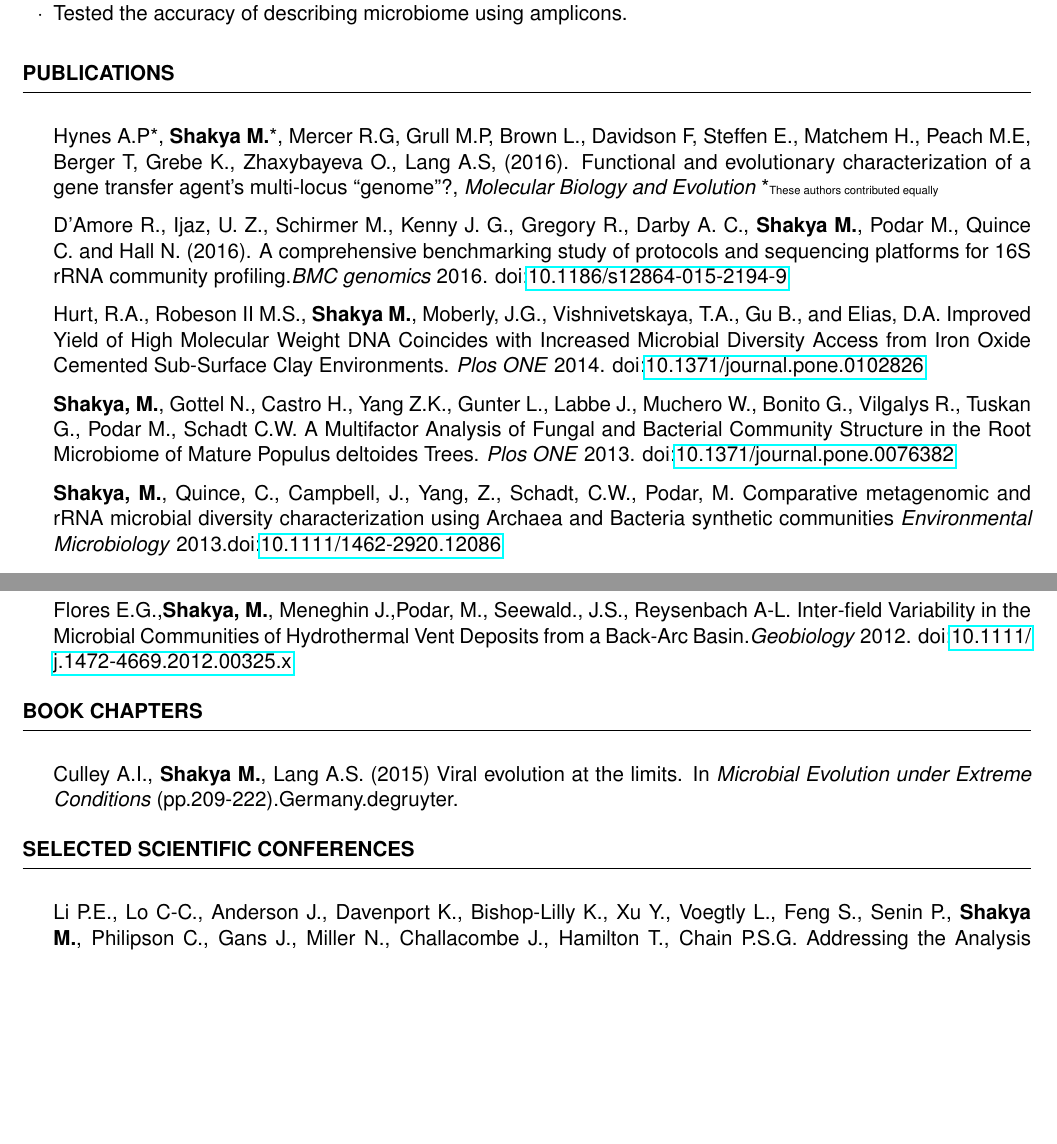
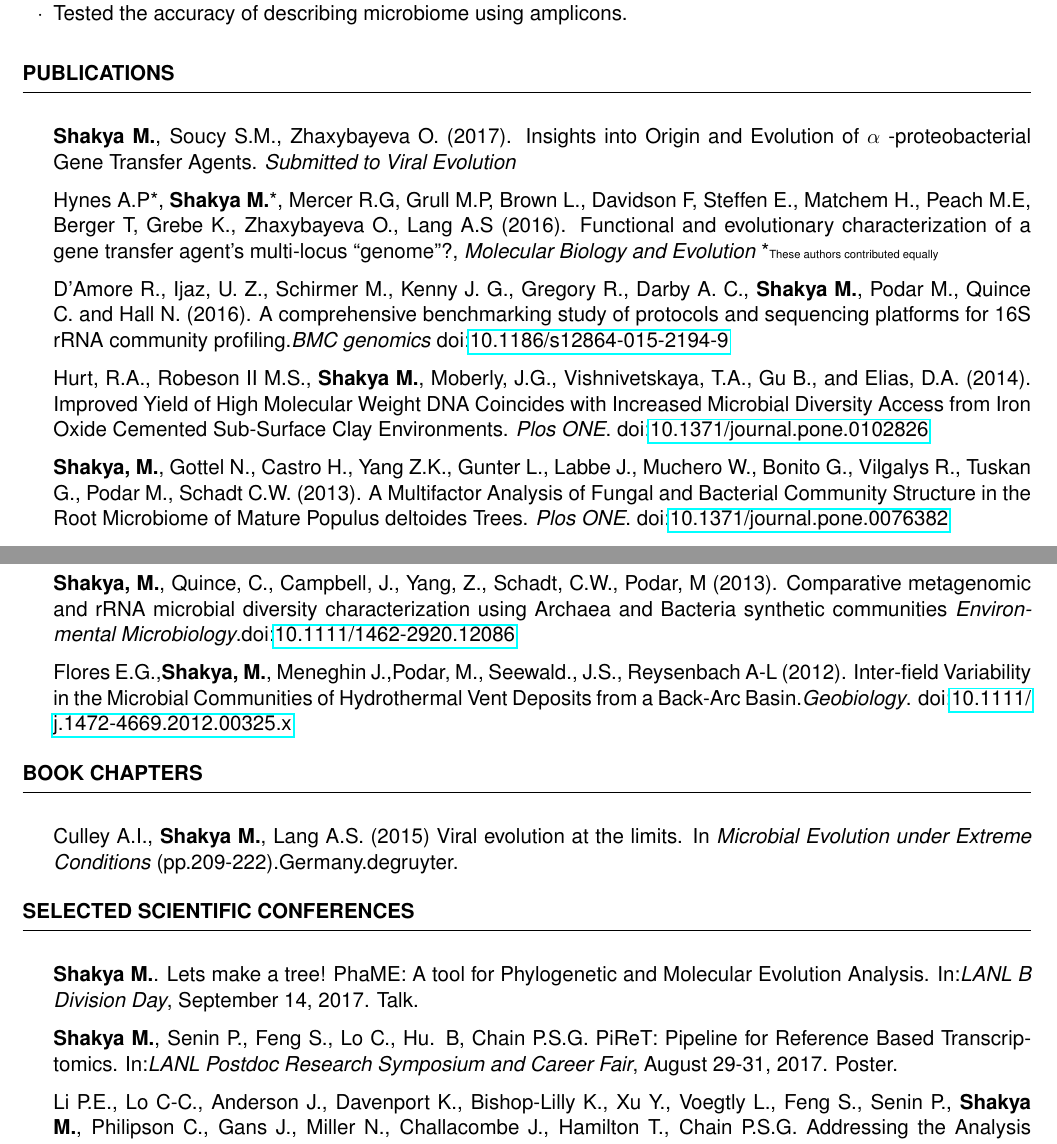
Before and after one commit to mshakya/resume, a LaTeX CV (CV.tex): two parts of pages 1 and 2 of 3, joined at a grey line, cut so that both start at the same text, the shorter picture padded with empty space. Compiled offline with pdfLaTeX.

Commit message:
paper and meetings

```diff
--- a/CV.tex
+++ b/CV.tex
@@ -72,12 +72,14 @@ in eukaryotes and prokaryotes.
 %------------------------------------------------
 
 \begin{rSection}{Publications}
-\item Hynes A.P*, \textbf{Shakya M.}*, Mercer R.G, Grull M.P, Brown L., Davidson F, Steffen E., Matchem H., Peach M.E, Berger T, Grebe K., Zhaxybayeva O., Lang A.S, (2016). Functional and evolutionary characterization of a gene transfer agent's multi-locus ``genome''?, \textit{Molecular Biology and Evolution} *{\tiny These authors contributed equally}
-\item D’Amore R., Ijaz, U. Z., Schirmer M., Kenny J. G., Gregory R., Darby A. C., \textbf{Shakya M.}, Podar M., Quince C. and Hall N. (2016). A comprehensive benchmarking study of protocols and sequencing platforms for 16S rRNA community profiling.\textit{BMC genomics} 2016. \doi{10.1186/s12864-015-2194-9}
-\item Hurt, R.A., Robeson II M.S., \textbf{Shakya M.}, Moberly, J.G., Vishnivetskaya, T.A., Gu B., and Elias, D.A. Improved Yield of High Molecular Weight DNA Coincides with Increased Microbial Diversity Access from Iron Oxide Cemented Sub-Surface Clay Environments. \textit{Plos ONE} 2014. \doi{10.1371/journal.pone.0102826}
- \item \textbf{Shakya, M.}, Gottel N., Castro H., Yang Z.K., Gunter L., Labbe J., Muchero W., Bonito G., Vilgalys R., Tuskan G., Podar M., Schadt C.W. A Multifactor Analysis of Fungal and Bacterial Community Structure in the Root Microbiome of Mature Populus deltoides Trees. \textit{Plos ONE} 2013. \doi{10.1371/journal.pone.0076382}
-\item \textbf{Shakya, M.}, Quince, C., Campbell, J., Yang, Z., Schadt, C.W., Podar, M. Comparative metagenomic and rRNA microbial diversity characterization using Archaea and Bacteria synthetic communities \textit{Environmental Microbiology} 2013.\doi{10.1111/1462-2920.12086}
-\item Flores E.G.,\textbf{Shakya, M.}, Meneghin J.,Podar, M., Seewald., J.S., Reysenbach A-L. Inter-field Variability in the Microbial Communities of Hydrothermal Vent Deposits from a Back-Arc Basin.\textit{Geobiology} 2012. \doi{10.1111/ j.1472-4669.2012.00325.x}
+
+\item \textbf{Shakya M.}, Soucy S.M., Zhaxybayeva O. (2017). Insights into Origin and Evolution of $\alpha$ -proteobacterial Gene Transfer Agents. \textit{Submitted to Viral Evolution}
+\item Hynes A.P*, \textbf{Shakya M.}*, Mercer R.G, Grull M.P, Brown L., Davidson F, Steffen E., Matchem H., Peach M.E, Berger T, Grebe K., Zhaxybayeva O., Lang A.S (2016). Functional and evolutionary characterization of a gene transfer agent's multi-locus ``genome''?, \textit{Molecular Biology and Evolution} *{\tiny These authors contributed equally}
+\item D’Amore R., Ijaz, U. Z., Schirmer M., Kenny J. G., Gregory R., Darby A. C., \textbf{Shakya M.}, Podar M., Quince C. and Hall N. (2016). A comprehensive benchmarking study of protocols and sequencing platforms for 16S rRNA community profiling.\textit{BMC genomics} \doi{10.1186/s12864-015-2194-9}
+\item Hurt, R.A., Robeson II M.S., \textbf{Shakya M.}, Moberly, J.G., Vishnivetskaya, T.A., Gu B., and Elias, D.A. (2014). Improved Yield of High Molecular Weight DNA Coincides with Increased Microbial Diversity Access from Iron Oxide Cemented Sub-Surface Clay Environments. \textit{Plos ONE}. \doi{10.1371/journal.pone.0102826}
+ \item \textbf{Shakya, M.}, Gottel N., Castro H., Yang Z.K., Gunter L., Labbe J., Muchero W., Bonito G., Vilgalys R., Tuskan G., Podar M., Schadt C.W. (2013). A Multifactor Analysis of Fungal and Bacterial Community Structure in the Root Microbiome of Mature Populus deltoides Trees. \textit{Plos ONE}. \doi{10.1371/journal.pone.0076382}
+\item \textbf{Shakya, M.}, Quince, C., Campbell, J., Yang, Z., Schadt, C.W., Podar, M (2013). Comparative metagenomic and rRNA microbial diversity characterization using Archaea and Bacteria synthetic communities \textit{Environmental Microbiology}.\doi{10.1111/1462-2920.12086}
+\item Flores E.G.,\textbf{Shakya, M.}, Meneghin J.,Podar, M., Seewald., J.S., Reysenbach A-L (2012). Inter-field Variability in the Microbial Communities of Hydrothermal Vent Deposits from a Back-Arc Basin.\textit{Geobiology}. \doi{10.1111/ j.1472-4669.2012.00325.x}
 \end{rSection}
 
 %------------------------------------------------
@@ -93,6 +95,10 @@ in eukaryotes and prokaryotes.
 %------------------------------------------------
 
 \begin{rSection}{Selected Scientific Conferences}
+
+\item \textbf{Shakya M.}. Lets make a tree! PhaME: A tool for Phylogenetic and Molecular Evolution Analysis. In:\emph{LANL B Division Day}, September 14, 2017. Talk.
+
+\item \textbf{Shakya M.}, Senin P., Feng S., Lo C., Hu. B, Chain P.S.G. PiReT: Pipeline for Reference Based Transcriptomics. In:\emph{LANL Postdoc Research Symposium and Career Fair}, August 29-31, 2017.  Poster.
 
 \item Li P.E., Lo C-C., Anderson J., Davenport K., Bishop-Lilly K., Xu Y., Voegtly L., Feng S., Senin P., \textbf{Shakya M.}, Philipson C., Gans J., Miller N., Challacombe J., Hamilton T., Chain P.S.G. Addressing the Analysis Bottleneck Created by Next Generation Sequencing (NGS) Using EDGE Bioinformatics. In:\emph{asm microbe}, June 1-5, 2017. Poster and Selected talk.
 
```
